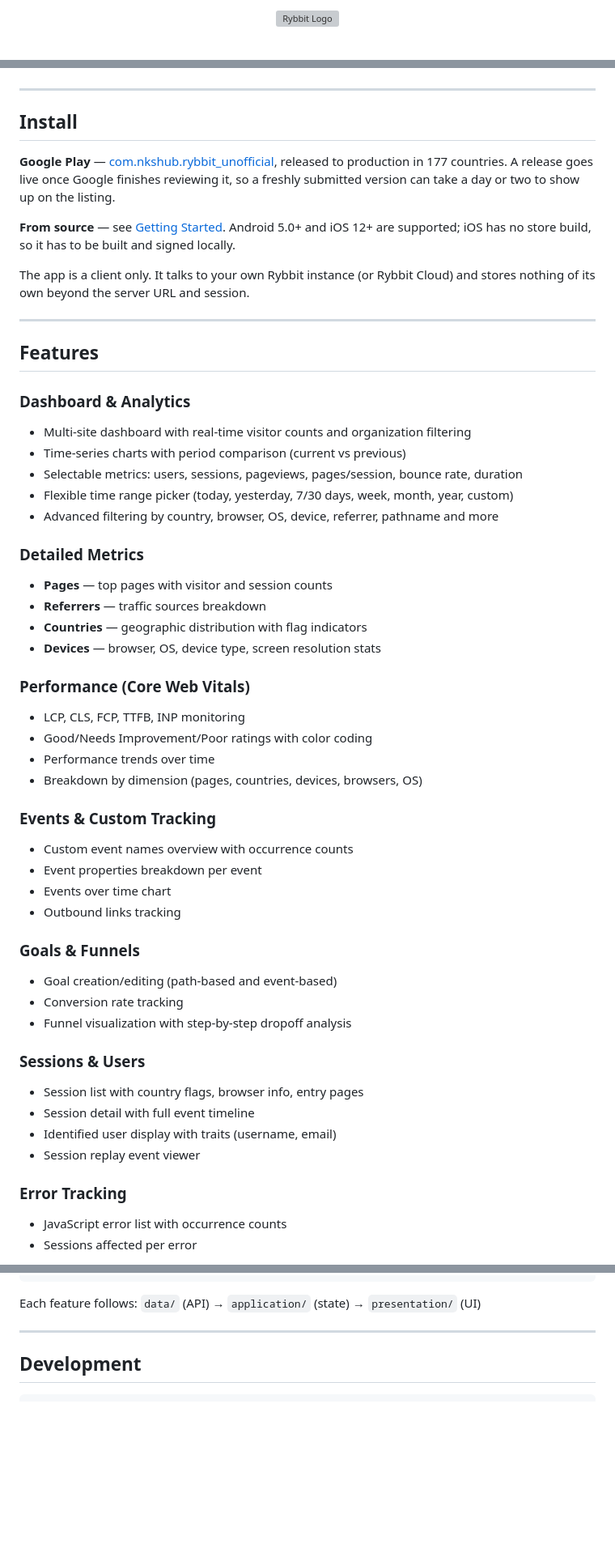
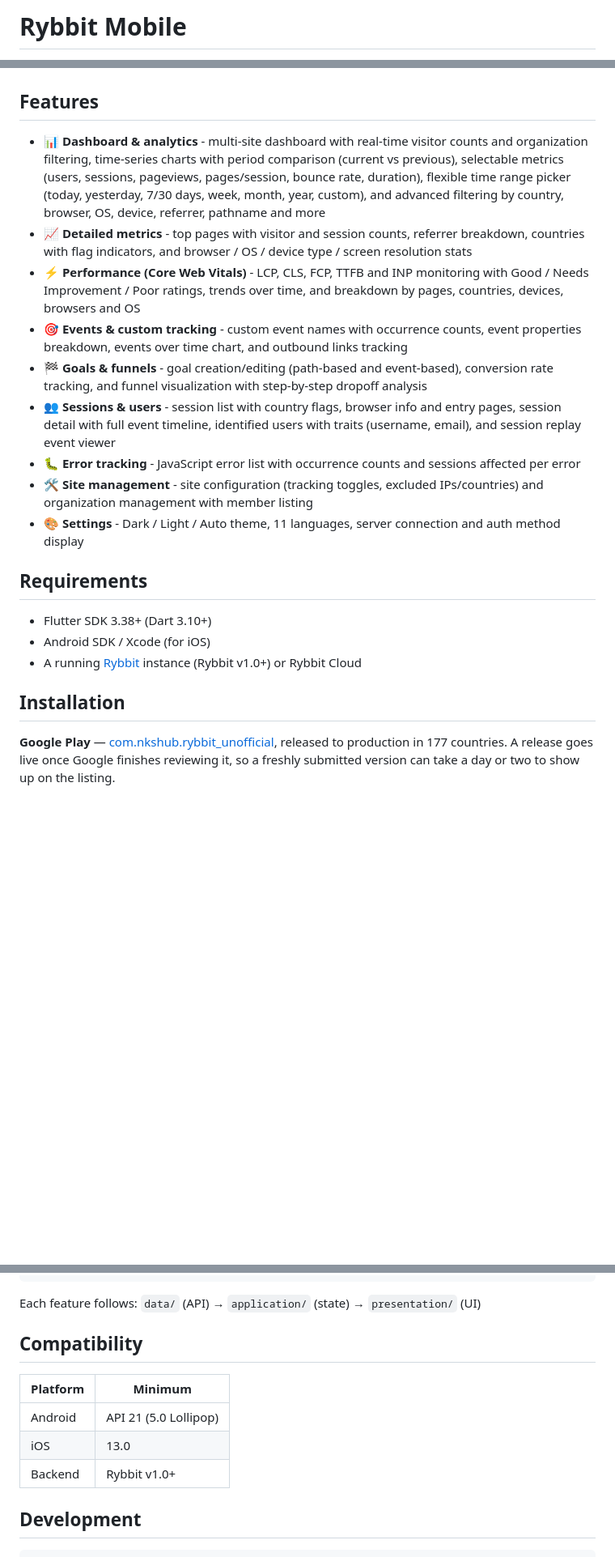
Before and after one commit to nks-hub/rybbit-app, a Markdown page: README.md, 3 parts joined by grey strips. Shown at 81% size. Drawn GitHub-style; blank space fills up the shorter version; grey boxes are pictures that could not be loaded.

Commit message:
docs: unify README structure

```diff
--- a/README.md
+++ b/README.md
@@ -1,4 +1,2 @@
-<p align="center">
-  <img src="assets/rybbit_icon.svg" width="100" alt="Rybbit Logo">
-</p>
+# Rybbit Mobile
 
@@ -52,57 +30,25 @@
 </p>
 </details>
 
----
+## Features
 
-## Install
+- 📊 **Dashboard & analytics** - multi-site dashboard with real-time visitor counts and organization filtering, time-series charts with period comparison (current vs previous), selectable metrics (users, sessions, pageviews, pages/session, bounce rate, duration), flexible time range picker (today, yesterday, 7/30 days, week, month, year, custom), and advanced filtering by country, browser, OS, device, referrer, pathname and more
+- 📈 **Detailed metrics** - top pages with visitor and session counts, referrer breakdown, countries with flag indicators, and browser / OS / device type / screen resolution stats
+- ⚡ **Performance (Core Web Vitals)** - LCP, CLS, FCP, TTFB and INP monitoring with Good / Needs Improvement / Poor ratings, trends over time, and breakdown by pages, countries, devices, browsers and OS
+- 🎯 **Events & custom tracking** - custom event names with occurrence counts, event properties breakdown, events over time chart, and outbound links tracking
+- 🏁 **Goals & funnels** - goal creation/editing (path-based and event-based), conversion rate tracking, and funnel visualization with step-by-step dropoff analysis
+- 👥 **Sessions & users** - session list with country flags, browser info and entry pages, session detail with full event timeline, identified users with traits (username, email), and session replay event viewer
+- 🐛 **Error tracking** - JavaScript error list with occurrence counts and sessions affected per error
+- 🛠️ **Site management** - site configuration (tracking toggles, excluded IPs/countries) and organization management with member listing
+- 🎨 **Settings** - Dark / Light / Auto theme, 11 languages, server connection and auth method display
+
+## Requirements
+
+- Flutter SDK 3.38+ (Dart 3.10+)
+- Android SDK / Xcode (for iOS)
+- A running [Rybbit](https://github.com/rybbit-io/rybbit) instance (Rybbit v1.0+) or Rybbit Cloud
+
+## Installation
 
 **Google Play** — [com.nkshub.rybbit_unofficial](https://play.google.com/store/apps/details?id=com.nkshub.rybbit_unofficial), released to production in 177 countries. A release goes live once Google finishes reviewing it, so a freshly submitted version can take a day or two to show up on the listing.
 
-**From source** — see [Getting Started](#getting-started). Android 5.0+ and iOS 12+ are supported; iOS has no store build, so it has to be built and signed locally.
-
-The app is a client only. It talks to your own Rybbit instance (or Rybbit Cloud) and stores nothing of its own beyond the server URL and session.
-
----
-
-## Features
-
-### Dashboard & Analytics
-- Multi-site dashboard with real-time visitor counts and organization filtering
-- Time-series charts with period comparison (current vs previous)
-- Selectable metrics: users, sessions, pageviews, pages/session, bounce rate, duration
-- Flexible time range picker (today, yesterday, 7/30 days, week, month, year, custom)
-- Advanced filtering by country, browser, OS, device, referrer, pathname and more
-
-### Detailed Metrics
-- **Pages** — top pages with visitor and session counts
-- **Referrers** — traffic sources breakdown
-- **Countries** — geographic distribution with flag indicators
-- **Devices** — browser, OS, device type, screen resolution stats
-
-### Performance (Core Web Vitals)
-- LCP, CLS, FCP, TTFB, INP monitoring
-- Good/Needs Improvement/Poor ratings with color coding
-- Performance trends over time
-- Breakdown by dimension (pages, countries, devices, browsers, OS)
-
-### Events & Custom Tracking
-- Custom event names overview with occurrence counts
-- Event properties breakdown per event
-- Events over time chart
-- Outbound links tracking
-
-### Goals & Funnels
-- Goal creation/editing (path-based and event-based)
-- Conversion rate tracking
-- Funnel visualization with step-by-step dropoff analysis
-
-### Sessions & Users
-- Session list with country flags, browser info, entry pages
-- Session detail with full event timeline
-- Identified user display with traits (username, email)
-- Session replay event viewer
-
-### Error Tracking
-- JavaScript error list with occurrence counts
-- Sessions affected per error
-
@@ -247,7 +172,13 @@ lib/
 
 Each feature follows: `data/` (API) → `application/` (state) → `presentation/` (UI)
 
----
+## Compatibility
+
+| Platform | Minimum |
+|----------|---------|
+| Android | API 21 (5.0 Lollipop) |
+| iOS | 13.0 |
+| Backend | Rybbit v1.0+ |
 
 ## Development
 
```
Also changed, not shown: other parts of README.md (+36 -90 lines).
